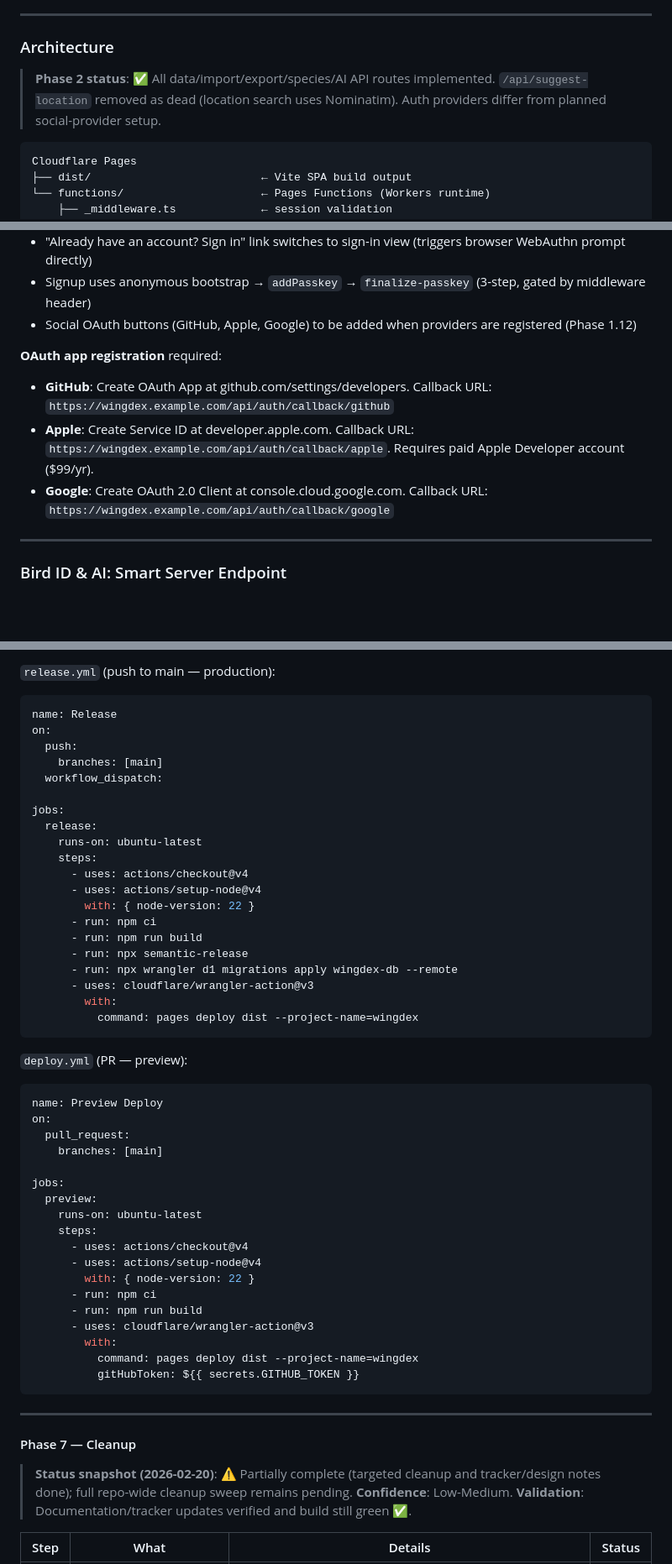
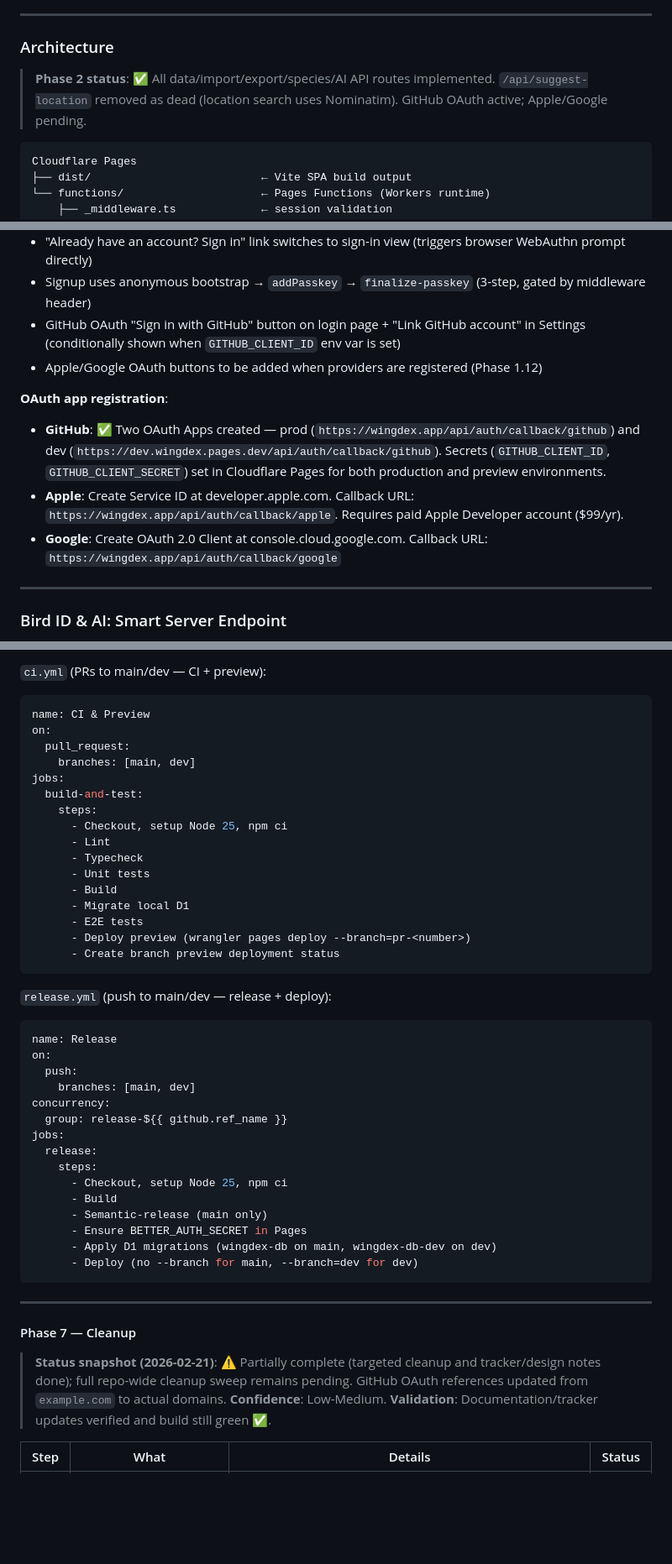
Before and after one commit to jlian/wingdex, a Markdown page: docs/MIGRATION_PLAN_TRACKER.md, 3 parts joined by grey strips. Shown at 84% size. GitHub-like rendering; blank space fills up the shorter version.

Commit message:
docs: update migration tracker with CI/CD overhaul, OAuth, and dev branch

````diff
--- a/docs/MIGRATION_PLAN_TRACKER.md
+++ b/docs/MIGRATION_PLAN_TRACKER.md
@@ -24,7 +24,7 @@ WingDex has **5 Spark integration points**: auth (`window.spark.user()`), KV per
 
 ### Architecture
 
-> **Phase 2 status**: ✅ All data/import/export/species/AI API routes implemented. `/api/suggest-location` removed as dead (location search uses Nominatim). Auth providers differ from planned social-provider setup.
+> **Phase 2 status**: ✅ All data/import/export/species/AI API routes implemented. `/api/suggest-location` removed as dead (location search uses Nominatim). GitHub OAuth active; Apple/Google pending.
 
 ```
 Cloudflare Pages
@@ -370,12 +370,13 @@ export const onRequest: PagesFunction<Env> = async (context) => {
 - Opens `PasskeyAuthDialog.tsx` — defaults to signup view with pre-filled random bird-name (`fun-names.ts`, ~249K kebab-case combos like `sneaky-meadow-warbler`), re-roll button, and "Create account" CTA
 - "Already have an account? Sign in" link switches to sign-in view (triggers browser WebAuthn prompt directly)
 - Signup uses anonymous bootstrap → `addPasskey` → `finalize-passkey` (3-step, gated by middleware header)
-- Social OAuth buttons (GitHub, Apple, Google) to be added when providers are registered (Phase 1.12)
+- GitHub OAuth "Sign in with GitHub" button on login page + "Link GitHub account" in Settings (conditionally shown when `GITHUB_CLIENT_ID` env var is set)
+- Apple/Google OAuth buttons to be added when providers are registered (Phase 1.12)
 
-**OAuth app registration** required:
-- **GitHub**: Create OAuth App at github.com/settings/developers. Callback URL: `https://wingdex.example.com/api/auth/callback/github`
-- **Apple**: Create Service ID at developer.apple.com. Callback URL: `https://wingdex.example.com/api/auth/callback/apple`. Requires paid Apple Developer account ($99/yr).
-- **Google**: Create OAuth 2.0 Client at console.cloud.google.com. Callback URL: `https://wingdex.example.com/api/auth/callback/google`
+**OAuth app registration**:
+- **GitHub**: ✅ Two OAuth Apps created — prod (`https://wingdex.app/api/auth/callback/github`) and dev (`https://dev.wingdex.pages.dev/api/auth/callback/github`). Secrets (`GITHUB_CLIENT_ID`, `GITHUB_CLIENT_SECRET`) set in Cloudflare Pages for both production and preview environments.
+- **Apple**: Create Service ID at developer.apple.com. Callback URL: `https://wingdex.app/api/auth/callback/apple`. Requires paid Apple Developer account ($99/yr).
+- **Google**: Create OAuth 2.0 Client at console.cloud.google.com. Callback URL: `https://wingdex.app/api/auth/callback/google`
 
 ---
 
@@ -933,55 +952,48 @@ async function confirmImport(context: EventContext<Env, any, any>, previewIds: s
 
-`release.yml` (push to main — production):
+`ci.yml` (PRs to main/dev — CI + preview):
+```yaml
+name: CI & Preview
+on:
+  pull_request:
+    branches: [main, dev]
+jobs:
+  build-and-test:
+    steps:
+      - Checkout, setup Node 25, npm ci
+      - Lint
+      - Typecheck
+      - Unit tests
+      - Build
+      - Migrate local D1
+      - E2E tests
+      - Deploy preview (wrangler pages deploy --branch=pr-<number>)
+      - Create branch preview deployment status
+```
+
+`release.yml` (push to main/dev — release + deploy):
 ```yaml
 name: Release
 on:
   push:
-    branches: [main]
-  workflow_dispatch:
-
+    branches: [main, dev]
+concurrency:
+  group: release-${{ github.ref_name }}
 jobs:
   release:
-    runs-on: ubuntu-latest
     steps:
-      - uses: actions/checkout@v4
-      - uses: actions/setup-node@v4
-        with: { node-version: 22 }
-      - run: npm ci
-      - run: npm run build
-      - run: npx semantic-release
-      - run: npx wrangler d1 migrations apply wingdex-db --remote
-      - uses: cloudflare/wrangler-action@v3
-        with:
-          command: pages deploy dist --project-name=wingdex
-```
-
-`deploy.yml` (PR — preview):
-```yaml
-name: Preview Deploy
-on:
-  pull_request:
-    branches: [main]
-
-jobs:
-  preview:
-    runs-on: ubuntu-latest
-    steps:
-      - uses: actions/checkout@v4
-      - uses: actions/setup-node@v4
-        with: { node-version: 22 }
-      - run: npm ci
-      - run: npm run build
-      - uses: cloudflare/wrangler-action@v3
-        with:
-          command: pages deploy dist --project-name=wingdex
-          gitHubToken: ${{ secrets.GITHUB_TOKEN }}
+      - Checkout, setup Node 25, npm ci
+      - Build
+      - Semantic-release (main only)
+      - Ensure BETTER_AUTH_SECRET in Pages
+      - Apply D1 migrations (wingdex-db on main, wingdex-db-dev on dev)
+      - Deploy (no --branch for main, --branch=dev for dev)
 ```
 
 ---
 
 #### Phase 7 — Cleanup
 
-> **Status snapshot (2026-02-20)**: ⚠️ Partially complete (targeted cleanup and tracker/design notes done); full repo-wide cleanup sweep remains pending.
+> **Status snapshot (2026-02-21)**: ⚠️ Partially complete (targeted cleanup and tracker/design notes done); full repo-wide cleanup sweep remains pending. GitHub OAuth references updated from `example.com` to actual domains.
 > **Confidence**: Low-Medium.
 > **Validation**: Documentation/tracker updates verified and build still green ✅.
 
````
Also changed, not shown: other parts of docs/MIGRATION_PLAN_TRACKER.md (+51 -31 lines).
